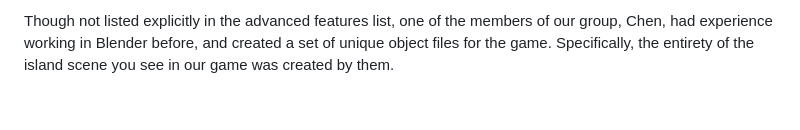
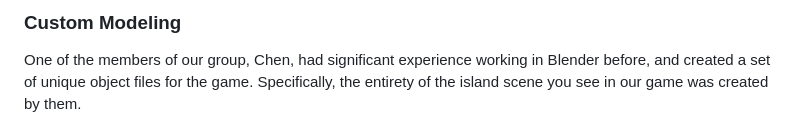
Before and after one commit to MarcoYLyu/When-Drones-Attack, a Markdown page: src/README.md, the part around the change printed below. Drawn GitHub-style; blank space fills up the shorter version.

```diff
--- a/src/README.md
+++ b/src/README.md
@@ -71,8 +102,7 @@ With this, models could move across the island's uneven geometry with ease.
 
-Though not listed explicitly in the advanced features list, one of the members of our
-group, Chen, had experience working in Blender before, and created a set of unique object
-files for the game. Specifically, the entirety of the island scene you see in our game
-was created by them.
+### Custom Modeling
+
+One of the members of our group, Chen, had significant experience working in Blender before, and created a set of unique object files for the game. Specifically, the entirety of the island scene you see in our game was created by them.
 
 ![early rendition of island scene](assets/report/island-preliminary.jpeg)
 
```
Also changed, not shown: other parts of src/README.md (+87 -50 lines), src/assets/report/playermodel.jpeg (added), 1 other file.
